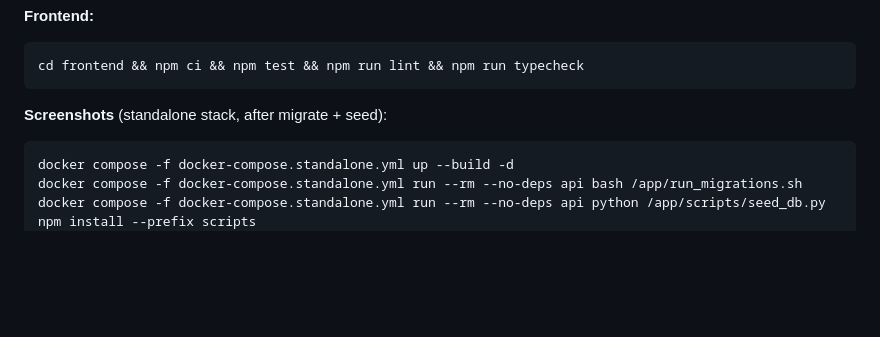
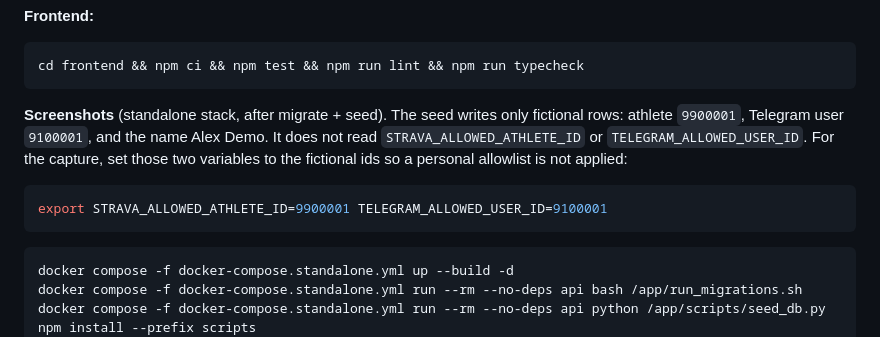
Before and after one commit to andrewallkin/strava-automation-service, a Markdown page: README.md, the part around the change. Drawn GitHub-style; blank space fills up the shorter version.

````diff
--- a/README.md
+++ b/README.md
@@ -150,7 +150,11 @@ cd backend && uv sync --extra dev && uv run pytest
 cd frontend && npm ci && npm test && npm run lint && npm run typecheck
 ```
 
-**Screenshots** (standalone stack, after migrate + seed):
+**Screenshots** (standalone stack, after migrate + seed). The seed writes only fictional rows: athlete `9900001`, Telegram user `9100001`, and the name Alex Demo. It does not read `STRAVA_ALLOWED_ATHLETE_ID` or `TELEGRAM_ALLOWED_USER_ID`. For the capture, set those two variables to the fictional ids so a personal allowlist is not applied:
+
+```sh
+export STRAVA_ALLOWED_ATHLETE_ID=9900001 TELEGRAM_ALLOWED_USER_ID=9100001
+```
 
 ```sh
 docker compose -f docker-compose.standalone.yml up --build -d
````
Also changed, not shown: docs/images/feature-02.png, docs/images/hero.png, 2 other files.
